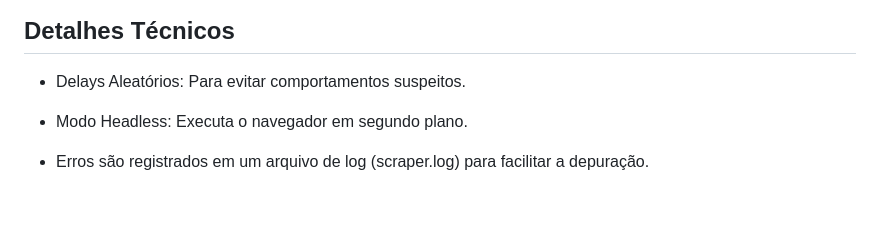
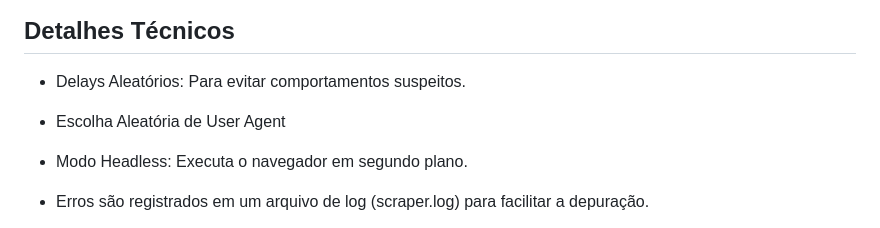
Before and after one commit to evisonpacheco/desafio-catalogo-ofertas, a Markdown page: README.md, the part around the change. GitHub-like rendering; blank space fills up the shorter version.

Commit message:
docs: editando README com nova funcao

```diff
--- a/README.md
+++ b/README.md
@@ -111,6 +111,8 @@ A interface web permite:
 
 - Delays Aleatórios: Para evitar comportamentos suspeitos.
 
+- Escolha Aleatória de User Agent
+
 - Modo Headless: Executa o navegador em segundo plano.
 
 - Erros são registrados em um arquivo de log (scraper.log) para facilitar a depuração.
```
